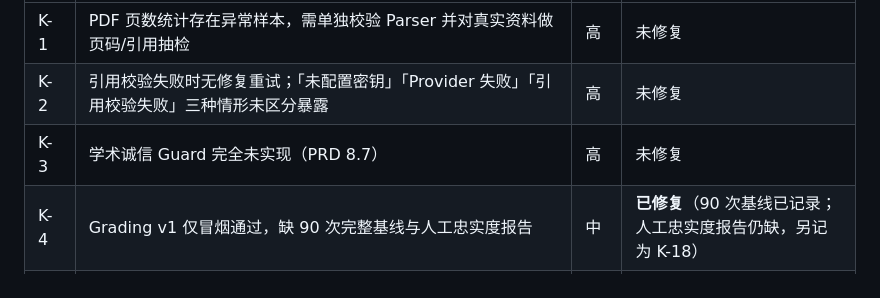
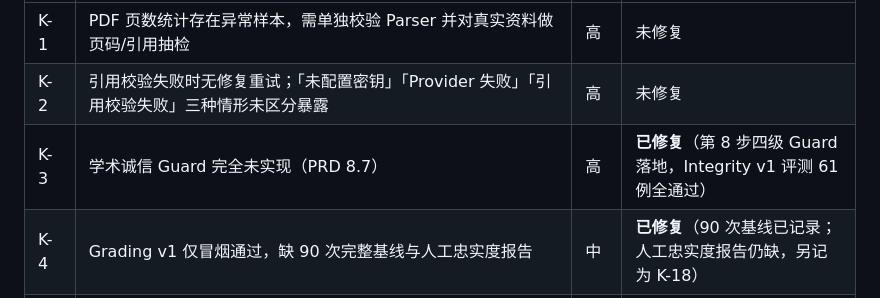
Before and after one commit to Queena34/StudyPilot, a Markdown page: docs/PROGRESS.md, the part around the change. Drawn GitHub-style.

Commit message:
docs: correct a stale known-issue status in the ledger
K-3 recorded the academic integrity guard as unimplemented, which stopped being
true when the four-level guard landed and its evaluation passed 61 cases. A
ledger that overstates what is missing misleads the next agent as surely as one
that overstates what is done.

```diff
--- a/docs/PROGRESS.md
+++ b/docs/PROGRESS.md
@@ -61,7 +61,7 @@
 |---|---|---|---|
 | K-1 | PDF 页数统计存在异常样本，需单独校验 Parser 并对真实资料做页码/引用抽检 | 高 | 未修复 |
 | K-2 | 引用校验失败时无修复重试；「未配置密钥」「Provider 失败」「引用校验失败」三种情形未区分暴露 | 高 | 未修复 |
-| K-3 | 学术诚信 Guard 完全未实现（PRD 8.7） | 高 | 未修复 |
+| K-3 | 学术诚信 Guard 完全未实现（PRD 8.7） | 高 | **已修复**（第 8 步四级 Guard 落地，Integrity v1 评测 61 例全通过） |
 | K-4 | Grading v1 仅冒烟通过，缺 90 次完整基线与人工忠实度报告 | 中 | **已修复**（90 次基线已记录；人工忠实度报告仍缺，另记为 K-18） |
 | K-17 | 批改器偏保守：对答案已明确表述但措辞简短的 rubric 条目只给 0.5，导致 partial 答案绝对分数偏低。三个样本不足以支撑放宽评分标准，需更多样本 | 中 | 未修复 |
 | K-18 | Grading v1 数据集的 partial 答案含"但我没有说明…"这类元评论，是真实学生不会写的人为杂质，会压低已覆盖条目的得分。应在 grading-v2 中移除 | 低 | 未修复 |
```
